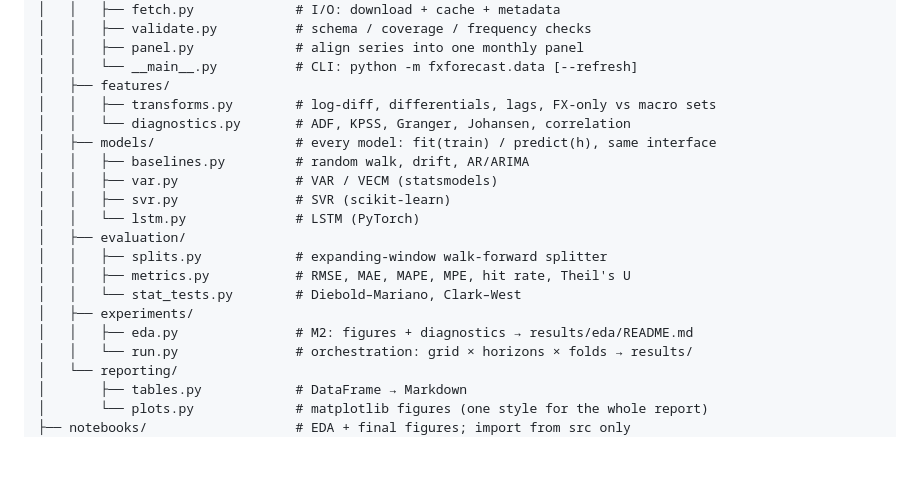
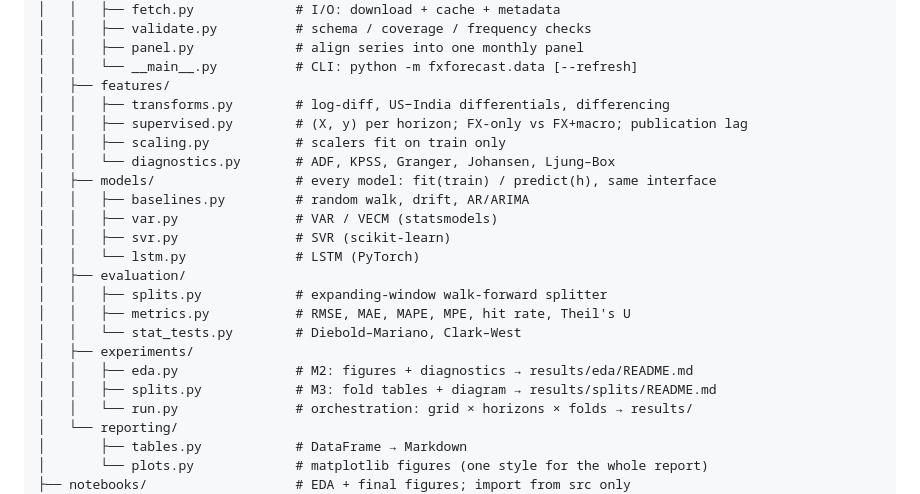
Before and after one commit to Anshu2003-commits/ML_PROJECT_, a Markdown page: docs/PLAN.md, the part around the change. GitHub-like rendering; blank space fills up the shorter version.

```diff
--- a/docs/PLAN.md
+++ b/docs/PLAN.md
@@ -191,8 +191,10 @@ ML_PROJECT_/
 │   │   ├── panel.py             # align series into one monthly panel
 │   │   └── __main__.py          # CLI: python -m fxforecast.data [--refresh]
 │   ├── features/
-│   │   ├── transforms.py        # log-diff, differentials, lags, FX-only vs macro sets
-│   │   └── diagnostics.py       # ADF, KPSS, Granger, Johansen, correlation
+│   │   ├── transforms.py        # log-diff, US−India differentials, differencing
+│   │   ├── supervised.py        # (X, y) per horizon; FX-only vs FX+macro; publication lag
+│   │   ├── scaling.py           # scalers fit on train only
+│   │   └── diagnostics.py       # ADF, KPSS, Granger, Johansen, Ljung–Box
 │   ├── models/                  # every model: fit(train) / predict(h), same interface
 │   │   ├── baselines.py         # random walk, drift, AR/ARIMA
 │   │   ├── var.py               # VAR / VECM (statsmodels)
@@ -204,6 +206,7 @@ ML_PROJECT_/
 │   │   └── stat_tests.py        # Diebold–Mariano, Clark–West
 │   ├── experiments/
 │   │   ├── eda.py               # M2: figures + diagnostics → results/eda/README.md
+│   │   ├── splits.py            # M3: fold tables + diagram → results/splits/README.md
 │   │   └── run.py               # orchestration: grid × horizons × folds → results/
 │   └── reporting/
 │       ├── tables.py            # DataFrame → Markdown
```
Also changed, not shown: README.md (+2 -1 lines), docs/decisions.md (+4 -0 lines), results/splits/README.md (added, +66 -0 lines), results/splits/walk_forward_h1.png (added), 9 other files.
